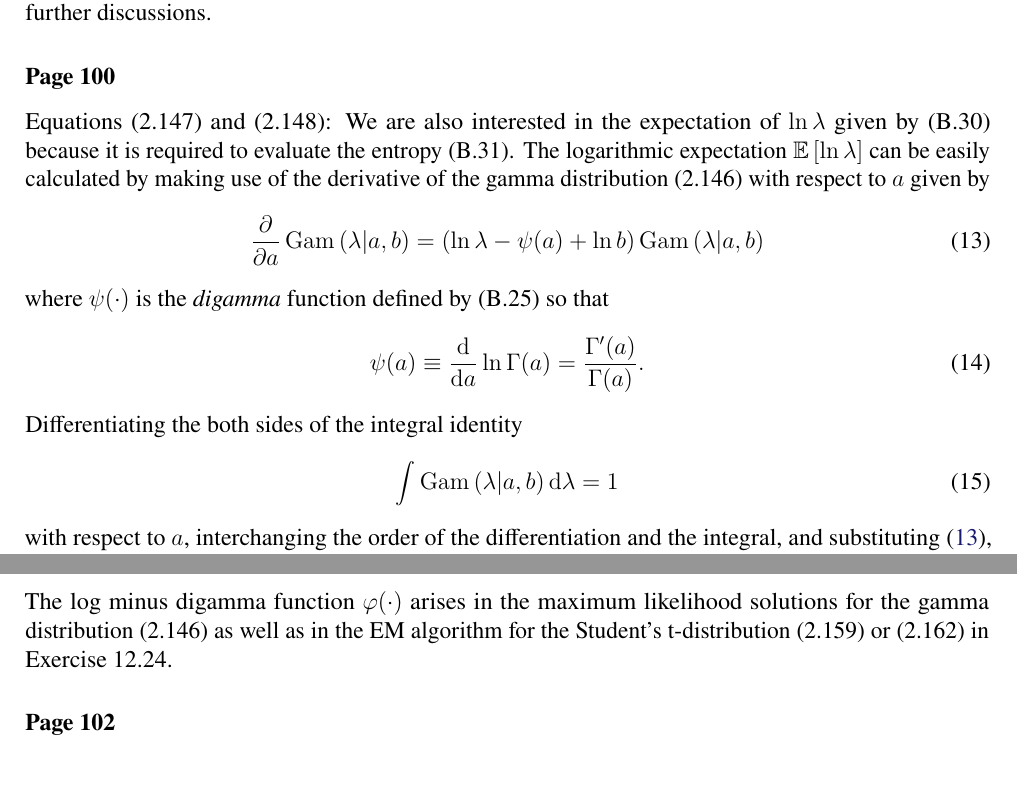
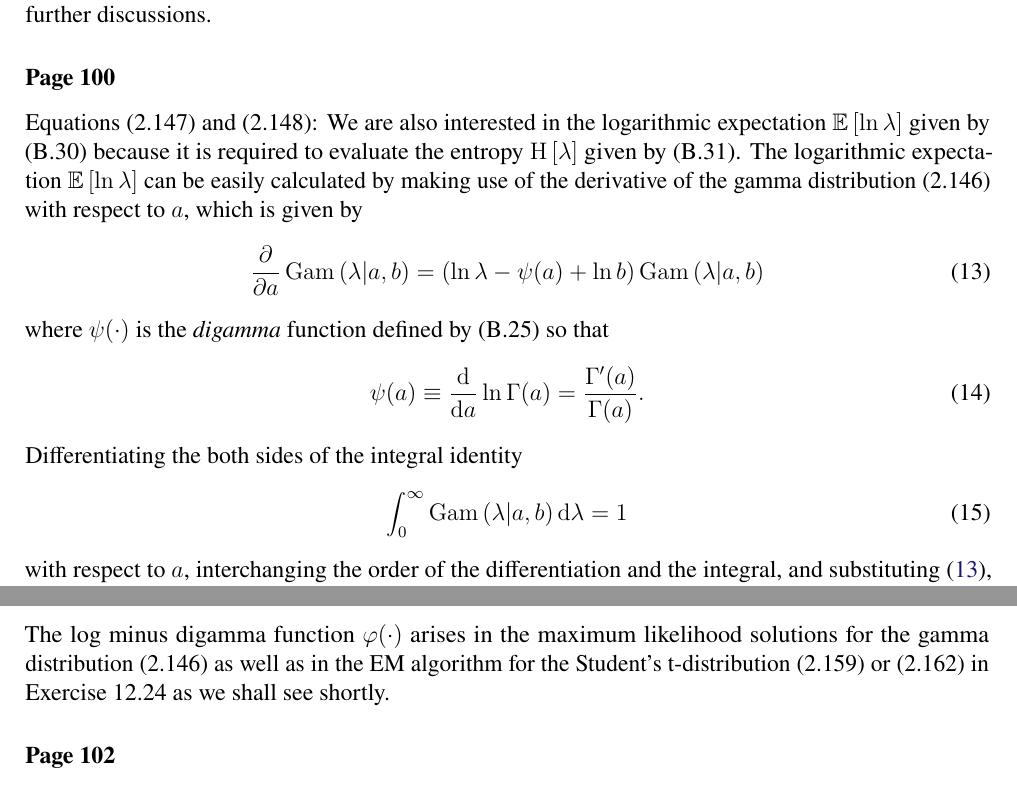
Before and after one commit to yousuketakada/prml_errata, a LaTeX document (prml_errata.tex): two parts of page 4 of 29, joined at a grey line, cut so that both start at the same text. Compiled offline with pdfLaTeX.

Commit message:
Edit erratum for (2.147) and (2.148)

```diff
--- a/prml_errata.tex
+++ b/prml_errata.tex
@@ -284,11 +284,12 @@ See \citet{Anderson:MaximumLikelihood} for further discussions.
 
 \erratum{Page~100}
 Equations~(2.147) and (2.148):
-We are also interested in the expectation of $\ln\lambda$ given by (B.30)
-because it is required to evaluate the entropy~(B.31).
+We are also interested in the logarithmic expectation~$\mathbb{E}\left[ \ln\lambda \right]$
+given by (B.30) because it is required to evaluate
+the entropy~$\operatorname{H}\left[ \lambda \right]$ given by (B.31).
 The logarithmic expectation~$\mathbb{E}\left[ \ln\lambda \right]$ can be easily calculated
 by making use of the derivative of the gamma distribution~(2.146)
-with respect to $a$ given by
+with respect to $a$, which is given by
 \begin{equation}
 \frac{\partial}{\partial a} \operatorname{Gam}\left(\lambda\middle|a, b\right)
 = \left( \ln\lambda - \psi(a) + \ln b \right) \operatorname{Gam}\left(\lambda\middle|a, b\right)
@@ -300,7 +301,7 @@ where $\psi(\cdot)$ is the \emph{digamma} function defined by (B.25) so that
 \end{equation}
 Differentiating the both sides of the integral identity
 \begin{equation}
-\int \operatorname{Gam}\left(\lambda\middle|a, b\right) \mathrm{d}\lambda = 1
+\int_{0}^{\infty} \operatorname{Gam}\left(\lambda\middle|a, b\right) \mathrm{d}\lambda = 1
 \end{equation}
 with respect to $a$,
 interchanging the order of the differentiation and the integral,
@@ -320,7 +321,8 @@ where $\varphi(\cdot)$ is the \emph{log minus digamma} function defined by
 \end{equation}
 The log minus digamma function~$\varphi(\cdot)$ arises in
 the maximum likelihood solutions for the gamma distribution~(2.146) as well as
-in the EM algorithm for the Student's t-distribution~(2.159) or (2.162) in Exercise~12.24.
+in the EM algorithm for the Student's t-distribution~(2.159) or (2.162) in Exercise~12.24
+as we shall see shortly.
 
 \erratum{Page~102}
 Equation~(2.155):
```
